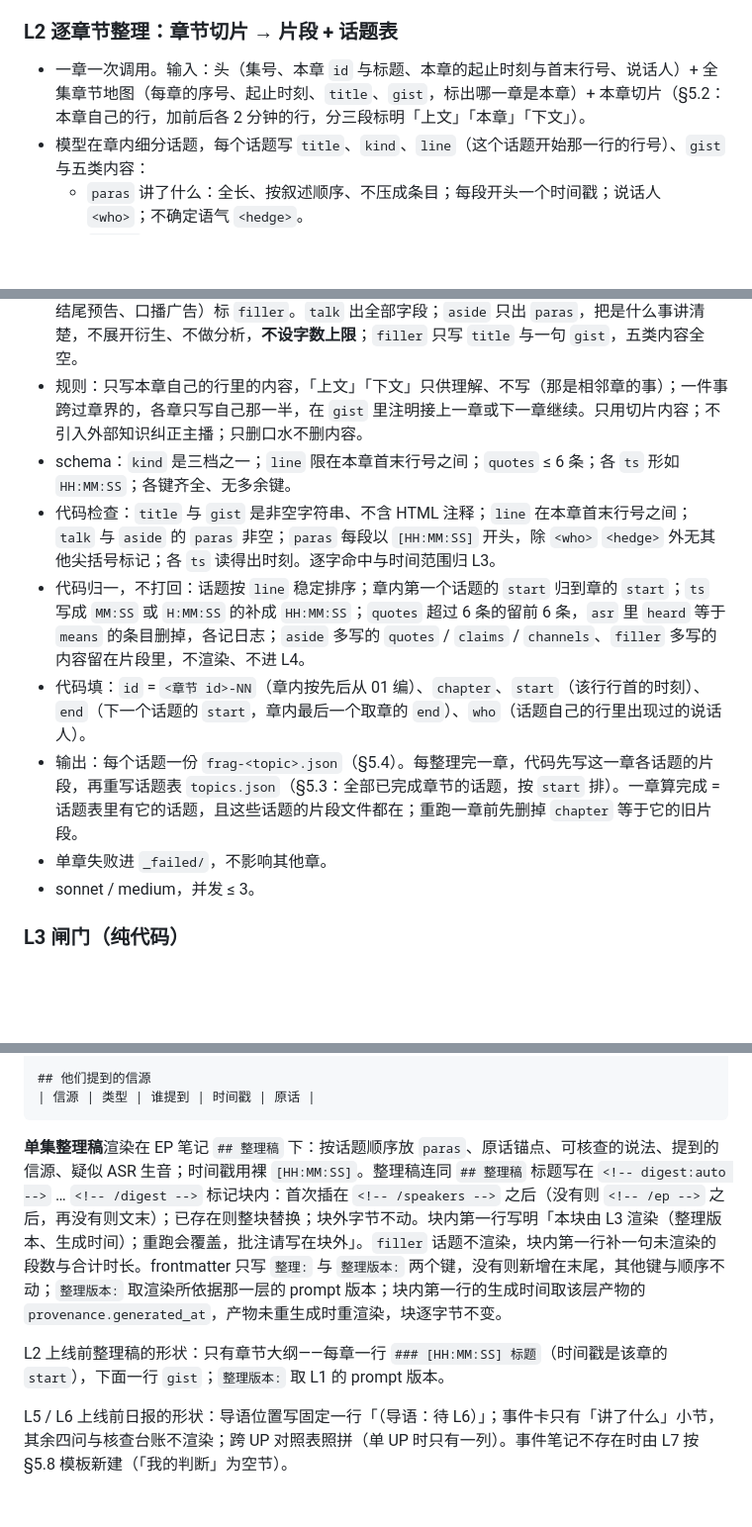
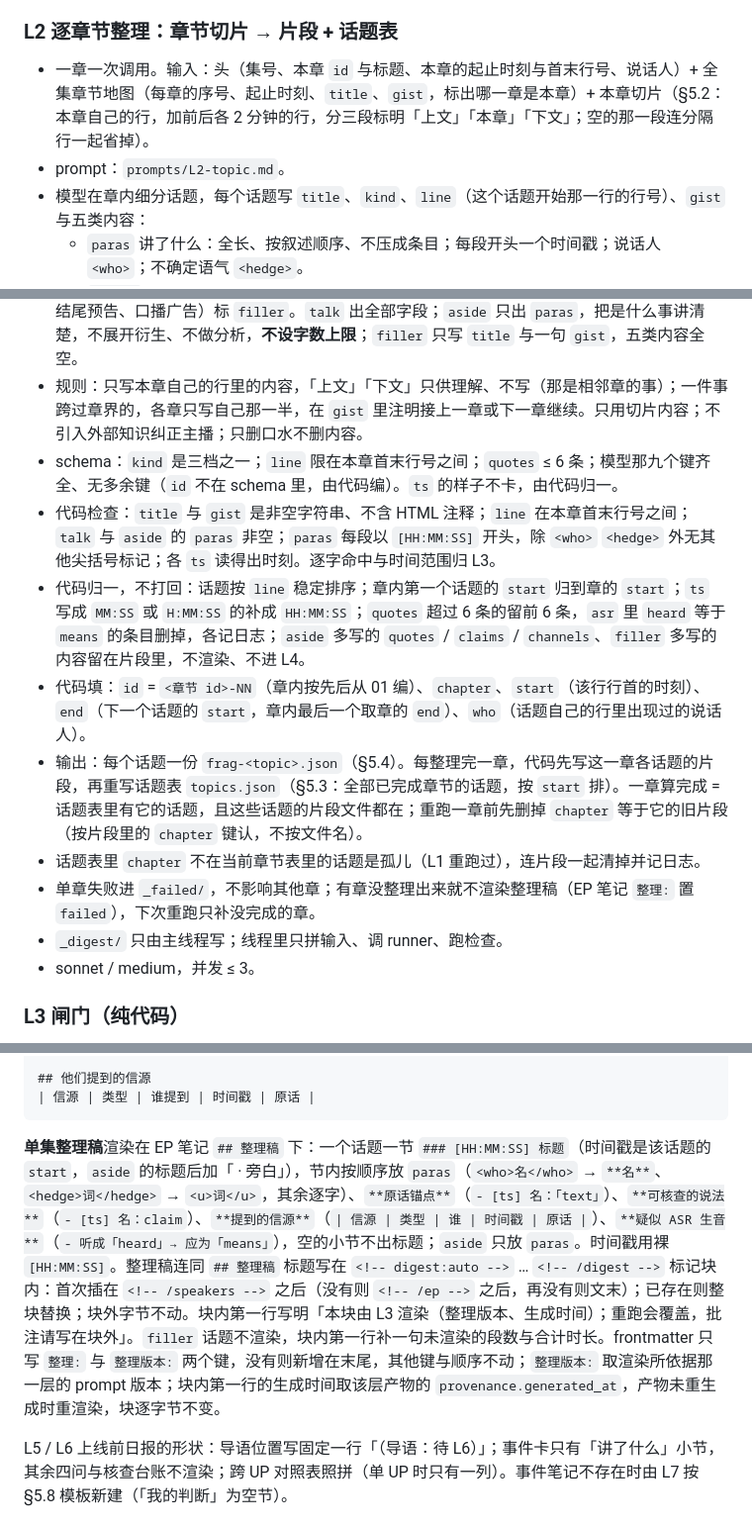
Before and after one commit to kildren-coder/story-machine, a Markdown page: SPEC.md, 3 parts joined by grey strips. Shown at 99% size. GitHub-like rendering; blank space fills up the shorter version.

Commit message:
docs: SPEC 跟上 L2 的落地——prompt 文件名、孤儿片段、话题表 provenance、整理稿形状
schema 那条与 issue #52 不一致的地方按 issue 改：ts 的样子不卡（代码能补回
MM:SS，卡了只是白多一轮，SPEC §4.1「闸门只拦代码修不了的」）。
「L2 上线前整理稿是章节大纲」那一段作废，删掉。

````diff
--- a/SPEC.md
+++ b/SPEC.md
@@ -146,7 +146,8 @@ L7      渲染      纯代码 ──► 日报 + 事件笔记 + 跨 UP 对照
 
 ### L2 逐章节整理：章节切片 → 片段 + 话题表
 
-- 一章一次调用。输入：头（集号、本章 `id` 与标题、本章的起止时刻与首末行号、说话人）+ 全集章节地图（每章的序号、起止时刻、`title`、`gist`，标出哪一章是本章）+ 本章切片（§5.2：本章自己的行，加前后各 2 分钟的行，分三段标明「上文」「本章」「下文」）。
+- 一章一次调用。输入：头（集号、本章 `id` 与标题、本章的起止时刻与首末行号、说话人）+ 全集章节地图（每章的序号、起止时刻、`title`、`gist`，标出哪一章是本章）+ 本章切片（§5.2：本章自己的行，加前后各 2 分钟的行，分三段标明「上文」「本章」「下文」；空的那一段连分隔行一起省掉）。
+- prompt：`prompts/L2-topic.md`。
 - 模型在章内细分话题，每个话题写 `title`、`kind`、`line`（这个话题开始那一行的行号）、`gist` 与五类内容：
   - `paras` 讲了什么：全长、按叙述顺序、不压成条目；每段开头一个时间戳；说话人 `<who>`；不确定语气 `<hedge>`。
   - `quotes` 原话锚点：每话题 ≤ 6 条，逐字照抄逐字稿某一段的连续文本。
@@ -156,12 +157,14 @@ L7      渲染      纯代码 ──► 日报 + 事件笔记 + 跨 UP 对照
 - 话题怎么切：切在换论点的地方——判据是「这一段从头到尾在讲同一个论点」，同一个人、同一件事换个角度谈就该切开；不到 3 分钟又不是纯过场的并进相邻话题（子论点、例子、插补跟着所属论点走）；被打断后接回来的拆成两个话题（L4 会归回同一件事）。不按时长切。
 - `kind` 三档，全部照列：正题标 `talk`；有内容但不是正题的（观众问答、念弹幕里的实质问题、离题闲聊见闻）标 `aside`；零信息的纯过场（答谢礼物与打赏名单、设备测试、问好寒暄、结尾预告、口播广告）标 `filler`。`talk` 出全部字段；`aside` 只出 `paras`，把是什么事讲清楚，不展开衍生、不做分析，**不设字数上限**；`filler` 只写 `title` 与一句 `gist`，五类内容全空。
 - 规则：只写本章自己的行里的内容，「上文」「下文」只供理解、不写（那是相邻章的事）；一件事跨过章界的，各章只写自己那一半，在 `gist` 里注明接上一章或下一章继续。只用切片内容；不引入外部知识纠正主播；只删口水不删内容。
-- schema：`kind` 是三档之一；`line` 限在本章首末行号之间；`quotes` ≤ 6 条；各 `ts` 形如 `HH:MM:SS`；各键齐全、无多余键。
+- schema：`kind` 是三档之一；`line` 限在本章首末行号之间；`quotes` ≤ 6 条；模型那九个键齐全、无多余键（`id` 不在 schema 里，由代码编）。`ts` 的样子不卡，由代码归一。
 - 代码检查：`title` 与 `gist` 是非空字符串、不含 HTML 注释；`line` 在本章首末行号之间；`talk` 与 `aside` 的 `paras` 非空；`paras` 每段以 `[HH:MM:SS]` 开头，除 `<who>` `<hedge>` 外无其他尖括号标记；各 `ts` 读得出时刻。逐字命中与时间范围归 L3。
 - 代码归一，不打回：话题按 `line` 稳定排序；章内第一个话题的 `start` 归到章的 `start`；`ts` 写成 `MM:SS` 或 `H:MM:SS` 的补成 `HH:MM:SS`；`quotes` 超过 6 条的留前 6 条，`asr` 里 `heard` 等于 `means` 的条目删掉，各记日志；`aside` 多写的 `quotes` / `claims` / `channels`、`filler` 多写的内容留在片段里，不渲染、不进 L4。
 - 代码填：`id` = `<章节 id>-NN`（章内按先后从 01 编）、`chapter`、`start`（该行行首的时刻）、`end`（下一个话题的 `start`，章内最后一个取章的 `end`）、`who`（话题自己的行里出现过的说话人）。
-- 输出：每个话题一份 `frag-<topic>.json`（§5.4）。每整理完一章，代码先写这一章各话题的片段，再重写话题表 `topics.json`（§5.3：全部已完成章节的话题，按 `start` 排）。一章算完成 = 话题表里有它的话题，且这些话题的片段文件都在；重跑一章前先删掉 `chapter` 等于它的旧片段。
-- 单章失败进 `_failed/`，不影响其他章。
+- 输出：每个话题一份 `frag-<topic>.json`（§5.4）。每整理完一章，代码先写这一章各话题的片段，再重写话题表 `topics.json`（§5.3：全部已完成章节的话题，按 `start` 排）。一章算完成 = 话题表里有它的话题，且这些话题的片段文件都在；重跑一章前先删掉 `chapter` 等于它的旧片段（按片段里的 `chapter` 键认，不按文件名）。
+- 话题表里 `chapter` 不在当前章节表里的话题是孤儿（L1 重跑过），连片段一起清掉并记日志。
+- 单章失败进 `_failed/`，不影响其他章；有章没整理出来就不渲染整理稿（EP 笔记 `整理:` 置 `failed`），下次重跑只补没完成的章。
+- `_digest/` 只由主线程写；线程里只拼输入、调 runner、跑检查。
 - sonnet / medium，并发 ≤ 3。
 
 ### L3 闸门（纯代码）
@@ -344,9 +347,7 @@ pipeline_version: v3.0
 | 信源 | 类型 | 谁提到 | 时间戳 | 原话 |
 ```
 
-**单集整理稿**渲染在 EP 笔记 `## 整理稿` 下：按话题顺序放 `paras`、原话锚点、可核查的说法、提到的信源、疑似 ASR 生音；时间戳用裸 `[HH:MM:SS]`。整理稿连同 `## 整理稿` 标题写在 `<!-- digest:auto -->` … `<!-- /digest -->` 标记块内：首次插在 `<!-- /speakers -->` 之后（没有则 `<!-- /ep -->` 之后，再没有则文末）；已存在则整块替换；块外字节不动。块内第一行写明「本块由 L3 渲染（整理版本、生成时间）；重跑会覆盖，批注请写在块外」。`filler` 话题不渲染，块内第一行补一句未渲染的段数与合计时长。frontmatter 只写 `整理:` 与 `整理版本:` 两个键，没有则新增在末尾，其他键与顺序不动；`整理版本:` 取渲染所依据那一层的 prompt 版本；块内第一行的生成时间取该层产物的 `provenance.generated_at`，产物未重生成时重渲染，块逐字节不变。
-
-L2 上线前整理稿的形状：只有章节大纲——每章一行 `### [HH:MM:SS] 标题`（时间戳是该章的 `start`），下面一行 `gist`；`整理版本:` 取 L1 的 prompt 版本。
+**单集整理稿**渲染在 EP 笔记 `## 整理稿` 下：一个话题一节 `### [HH:MM:SS] 标题`（时间戳是该话题的 `start`，`aside` 的标题后加「 · 旁白」），节内按顺序放 `paras`（`<who>名</who>` → `**名**`、`<hedge>词</hedge>` → `<u>词</u>`，其余逐字）、`**原话锚点**`（`- [ts] 名：「text」`）、`**可核查的说法**`（`- [ts] 名：claim`）、`**提到的信源**`（`| 信源 | 类型 | 谁 | 时间戳 | 原话 |`）、`**疑似 ASR 生音**`（`- 听成「heard」→ 应为「means」`），空的小节不出标题；`aside` 只放 `paras`。时间戳用裸 `[HH:MM:SS]`。整理稿连同 `## 整理稿` 标题写在 `<!-- digest:auto -->` … `<!-- /digest -->` 标记块内：首次插在 `<!-- /speakers -->` 之后（没有则 `<!-- /ep -->` 之后，再没有则文末）；已存在则整块替换；块外字节不动。块内第一行写明「本块由 L3 渲染（整理版本、生成时间）；重跑会覆盖，批注请写在块外」。`filler` 话题不渲染，块内第一行补一句未渲染的段数与合计时长。frontmatter 只写 `整理:` 与 `整理版本:` 两个键，没有则新增在末尾，其他键与顺序不动；`整理版本:` 取渲染所依据那一层的 prompt 版本；块内第一行的生成时间取该层产物的 `provenance.generated_at`，产物未重生成时重渲染，块逐字节不变。
 
 L5 / L6 上线前日报的形状：导语位置写固定一行「（导语：待 L6）」；事件卡只有「讲了什么」小节，其余四问与核查台账不渲染；跨 UP 对照表照拼（单 UP 时只有一列）。事件笔记不存在时由 L7 按 §5.8 模板新建（「我的判断」为空节）。
 
````
Also changed, not shown: other parts of SPEC.md (+1 -1 lines).
